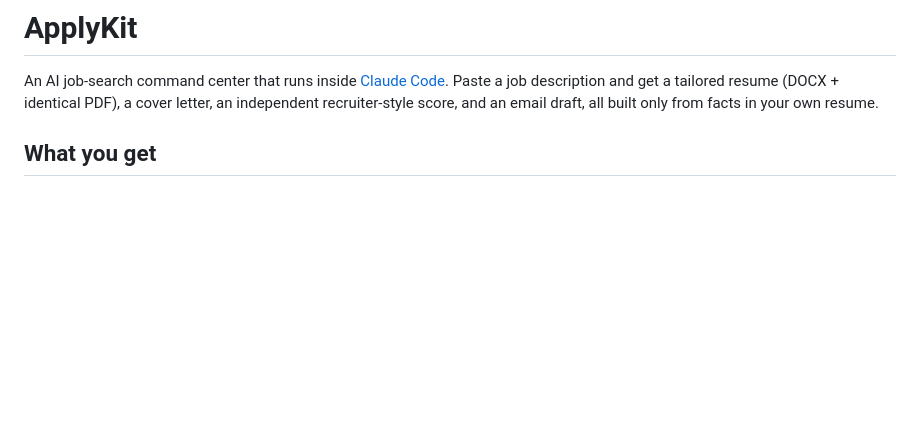
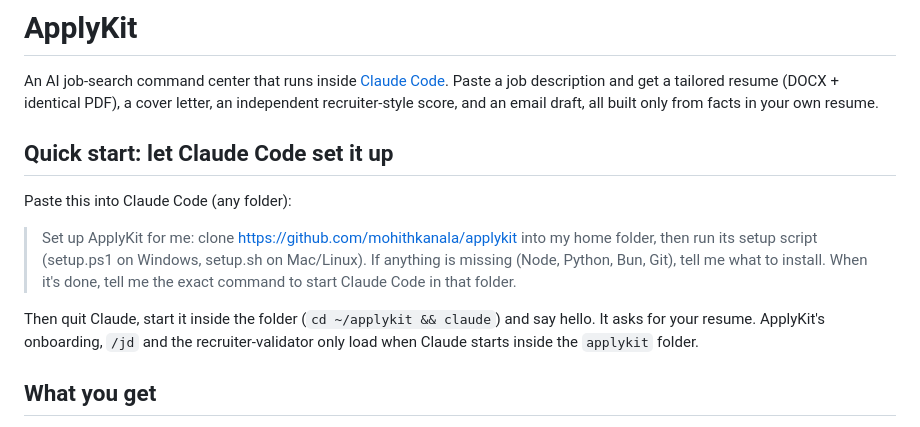
Before and after one commit to mohithkanala/applykit, a Markdown page: README.md, the part around the change. Rendered like a GitHub page; blank space fills up the shorter version.

Commit message:
README: quick start via Claude Code

```diff
--- a/README.md
+++ b/README.md
@@ -1,6 +1,14 @@
 # ApplyKit
 
 An AI job-search command center that runs inside [Claude Code](https://docs.anthropic.com/en/docs/claude-code). Paste a job description and get a tailored resume (DOCX + identical PDF), a cover letter, an independent recruiter-style score, and an email draft, all built only from facts in your own resume.
+
+## Quick start: let Claude Code set it up
+
+Paste this into Claude Code (any folder):
+
+> Set up ApplyKit for me: clone https://github.com/mohithkanala/applykit into my home folder, then run its setup script (setup.ps1 on Windows, setup.sh on Mac/Linux). If anything is missing (Node, Python, Bun, Git), tell me what to install. When it's done, tell me the exact command to start Claude Code in that folder.
+
+Then quit Claude, start it inside the folder (`cd ~/applykit && claude`) and say hello. It asks for your resume. ApplyKit's onboarding, `/jd` and the recruiter-validator only load when Claude starts inside the `applykit` folder.
 
 ## What you get
 
```
